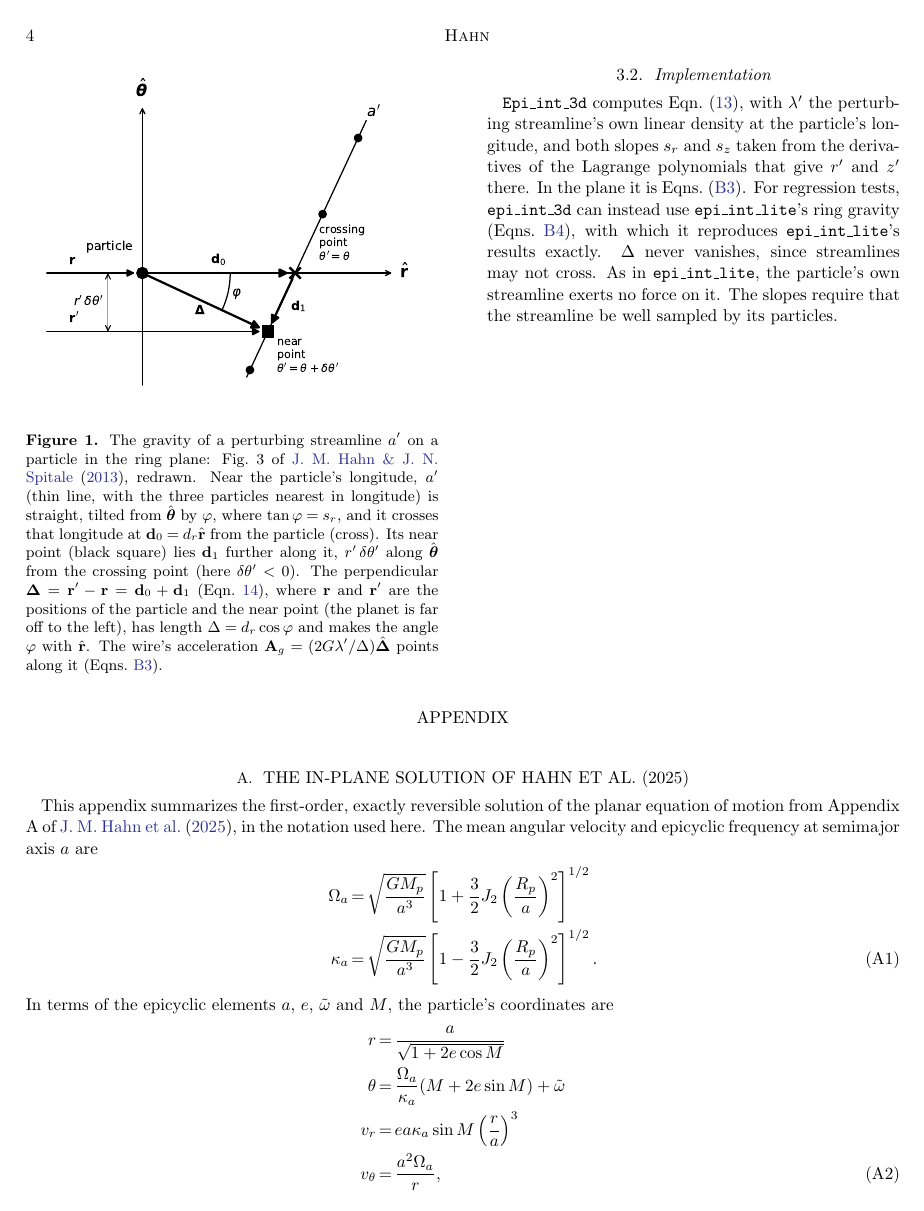
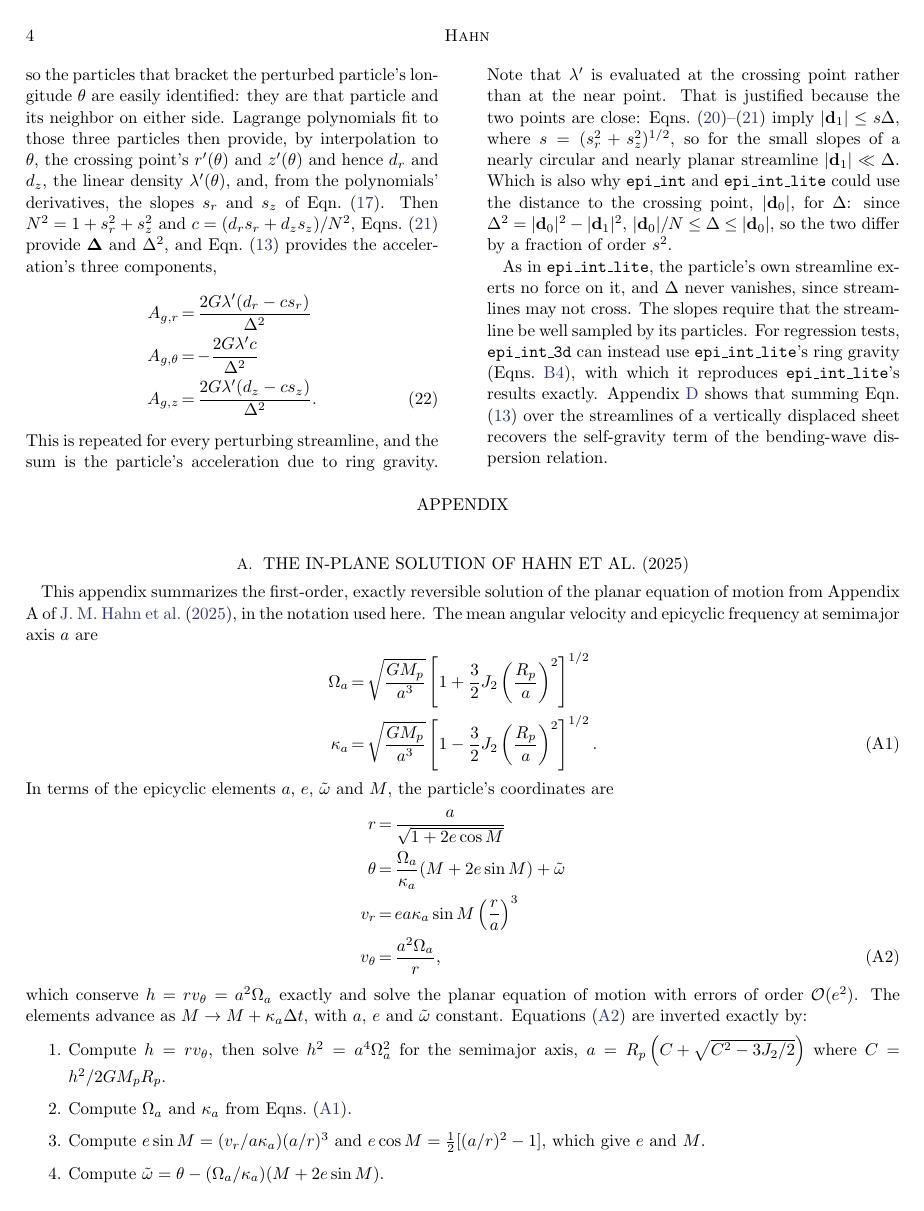
Before and after one commit to joehahn/epi_int_3d, a LaTeX paper (paper/epi_int_3d.tex): page 4 of 9 before the commit and page 4 of 8 after it. Compiled offline with pdfLaTeX.

Commit message:
Paper: Sec. 3.2 'Computing the acceleration' absorbs Implementation; note shows |d1| << Delta and |d0|/N <= Delta <= |d0| (sympy G19)
Co-Authored-By: Claude Opus 5.5 <noreply@anthropic.com>

```diff
--- a/paper/epi_int_3d.tex
+++ b/paper/epi_int_3d.tex
@@ -316,3 +338,10 @@ components,
     A_{g,z} &=& \frac{2G\lambda'(d_z - cs_z)}{\Delta^2}.
 \end{eqnarray}
 This is repeated for every perturbing streamline, and the sum is the particle's acceleration due to
+ring gravity. Note that $\lambda'$ is evaluated at the crossing point rather than at the near point. That is
+justified because the two points are close: Eqns.\ (\ref{eqn:wire_d1near})--(\ref{eqn:wire_Dcomp})
+imply $|\mathbf{d}_1| \le s\Delta$, where $s = (s_r^2 + s_z^2)^{1/2}$, so for the small slopes of a
+nearly circular and nearly planar streamline $|\mathbf{d}_1| \ll \Delta$. Which is also why
+\code{epi\_int} and \code{epi\_int\_lite} could use the distance to the crossing point, $|\mathbf{d}_0|$,
+for $\Delta$: since $\Delta^2 = |\mathbf{d}_0|^2 - |\mathbf{d}_1|^2$, $|\mathbf{d}_0|/N \le \Delta \le |\mathbf{d}_0|$,
+so the two differ by a fraction of order $s^2$.
@@ -328,33 +348,10 @@ recovers the self-gravity term of the bending-wave dispersion relation.
 
-\begin{figure}
-\centering
-\includegraphics[width=\columnwidth]{figures/wire_planar.pdf}
-\caption{The gravity of a perturbing streamline $a'$ on a particle in the ring plane: Fig.~3 of
-\cite{HS13}, redrawn. Near the particle's longitude, $a'$ (thin line, with the three particles nearest in longitude) is straight, tilted from
-$\hat{\boldsymbol{\theta}}$ by $\varphi$, where $\tan\varphi = s_r$, and it crosses that longitude at
-$\mathbf{d}_0 = d_r\hat{\mathbf{r}}$ from the particle (cross). Its near point (black square) lies $\mathbf{d}_1$ further along it, $r'\,\delta\theta'$ along
-$\hat{\boldsymbol{\theta}}$ from the crossing point (here $\delta\theta' < 0$). The perpendicular
-$\boldsymbol{\Delta} = \mathbf{r}' - \mathbf{r} = \mathbf{d}_0 + \mathbf{d}_1$
-(Eqn.\ \ref{eqn:wire_d}), where $\mathbf{r}$ and $\mathbf{r}'$ are the positions of the particle and
-the near point (the planet is far off to the left), has length $\Delta = d_r\cos\varphi$ and makes the angle
-$\varphi$ with $\hat{\mathbf{r}}$. The wire's acceleration $\mathbf{A}_g = (2G\lambda'/\Delta)\hat{\boldsymbol{\Delta}}$ points along it
-(Eqns.\ \ref{eqn:wire_2d}).}
-\label{fig:wire_planar}
-\end{figure}
-
-\subsection{Implementation}
-\label{sec:wire_code}
-
-%TODO: Phase 3 step 2; the planar kernel is coded (G14), the z != 0 terms are not yet
-%TODO: lambda = m_1 Omega_a/(2 pi v) assumes a stationary streamline; see notes/phase2/streamline_gravity.md
-\code{Epi\_int\_3d} computes Eqn.\ (\ref{eqn:wire_Ag}), with $\lambda'$ the perturbing streamline's own
-linear density at the particle's longitude, and both slopes $s_r$ and $s_z$ taken from the derivatives
-of the Lagrange polynomials that give $r'$ and $z'$ there. In the plane it is
-Eqns.\ (\ref{eqn:wire_2d}). For regression tests, \code{epi\_int\_3d} can instead use \code{epi\_int\_lite}'s
-ring gravity (Eqns.\ \ref{eqn:wire_lite}), with which it reproduces \code{epi\_int\_lite}'s results
-exactly. $\Delta$ never vanishes, since streamlines may not cross. As in \code{epi\_int\_lite}, the
-particle's own streamline exerts no force on it. The slopes require that the streamline be well
-sampled by its particles.
+As in \code{epi\_int\_lite}, the particle's own streamline exerts no force on it, and $\Delta$ never
+vanishes, since streamlines may not cross. The slopes require that the streamline be well sampled by
+its particles. For regression tests, \code{epi\_int\_3d} can instead use \code{epi\_int\_lite}'s ring
+gravity (Eqns.\ \ref{eqn:wire_lite}), with which it reproduces \code{epi\_int\_lite}'s results exactly.
+Appendix \ref{sec:wire_continuum} shows that summing Eqn.\ (\ref{eqn:wire_Ag}) over the streamlines of
+a vertically displaced sheet recovers the self-gravity term of the bending-wave dispersion relation.
 
 \appendix
 
```
Also changed, not shown: notes/equations.md (+4 -3 lines), prompts/13-paper-streamline-gravity.md (+8 -0 lines), paper/epi_int_3d.pdf, paper/epi_int_3d.tex (33 more changed lines), 1 other file.
